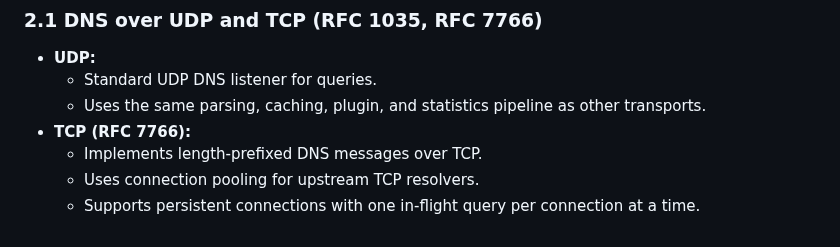
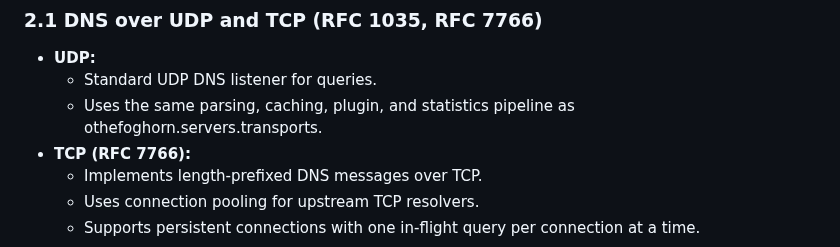
Before and after one commit to zallison/foghorn, a Markdown page: docs/RFCs.md, the part around the change. Rendered like a GitHub page.

```diff
--- a/docs/RFCs.md
+++ b/docs/RFCs.md
@@ -51,7 +51,7 @@ In practice, for normal stub-resolver traffic, Foghorn behaves like a convention
 
 - **UDP:**
   - Standard UDP DNS listener for queries.
-  - Uses the same parsing, caching, plugin, and statistics pipeline as other transports.
+  - Uses the same parsing, caching, plugin, and statistics pipeline as othefoghorn.servers.transports.
 - **TCP (RFC 7766):**
   - Implements length-prefixed DNS messages over TCP.
   - Uses connection pooling for upstream TCP resolvers.
```
Also changed, not shown: docs/README-DEV.md (+6 -6 lines).
